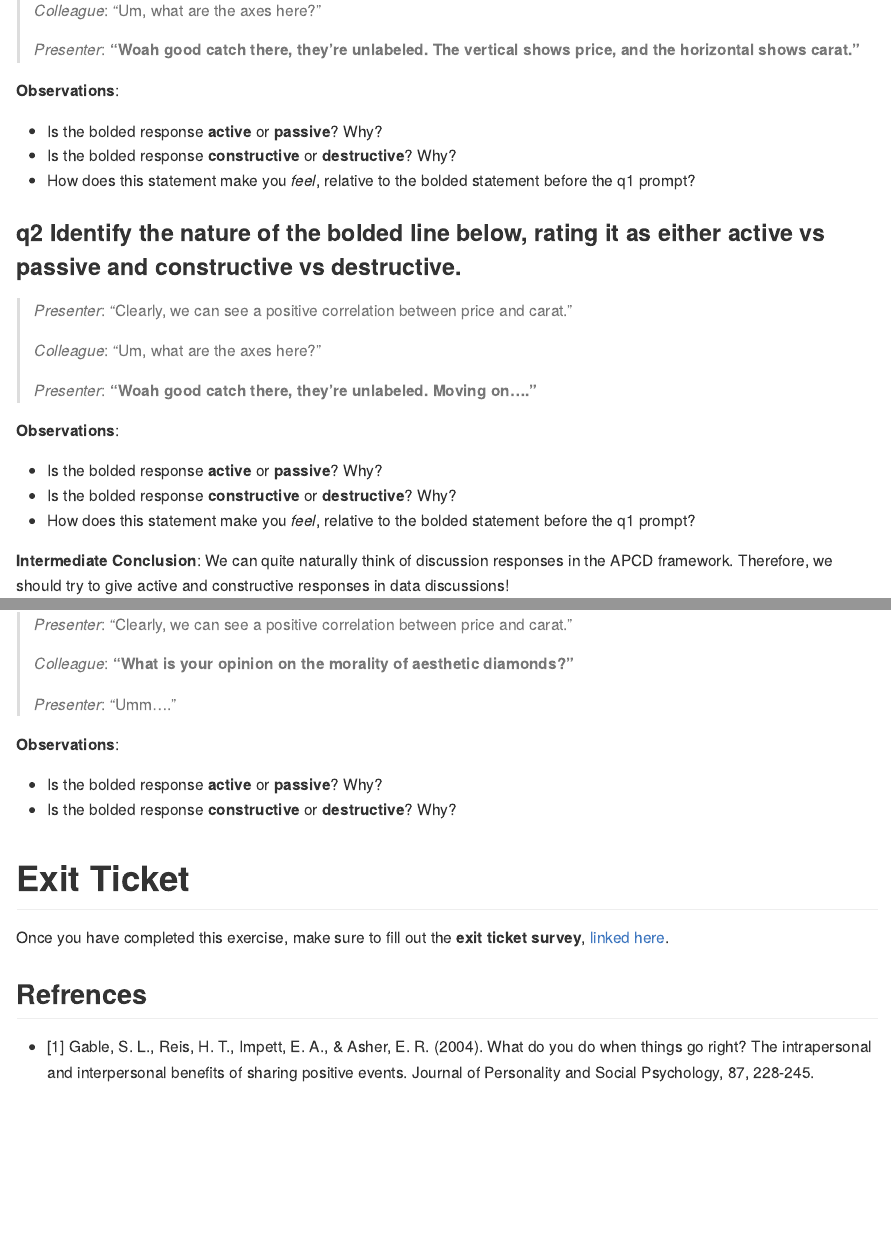
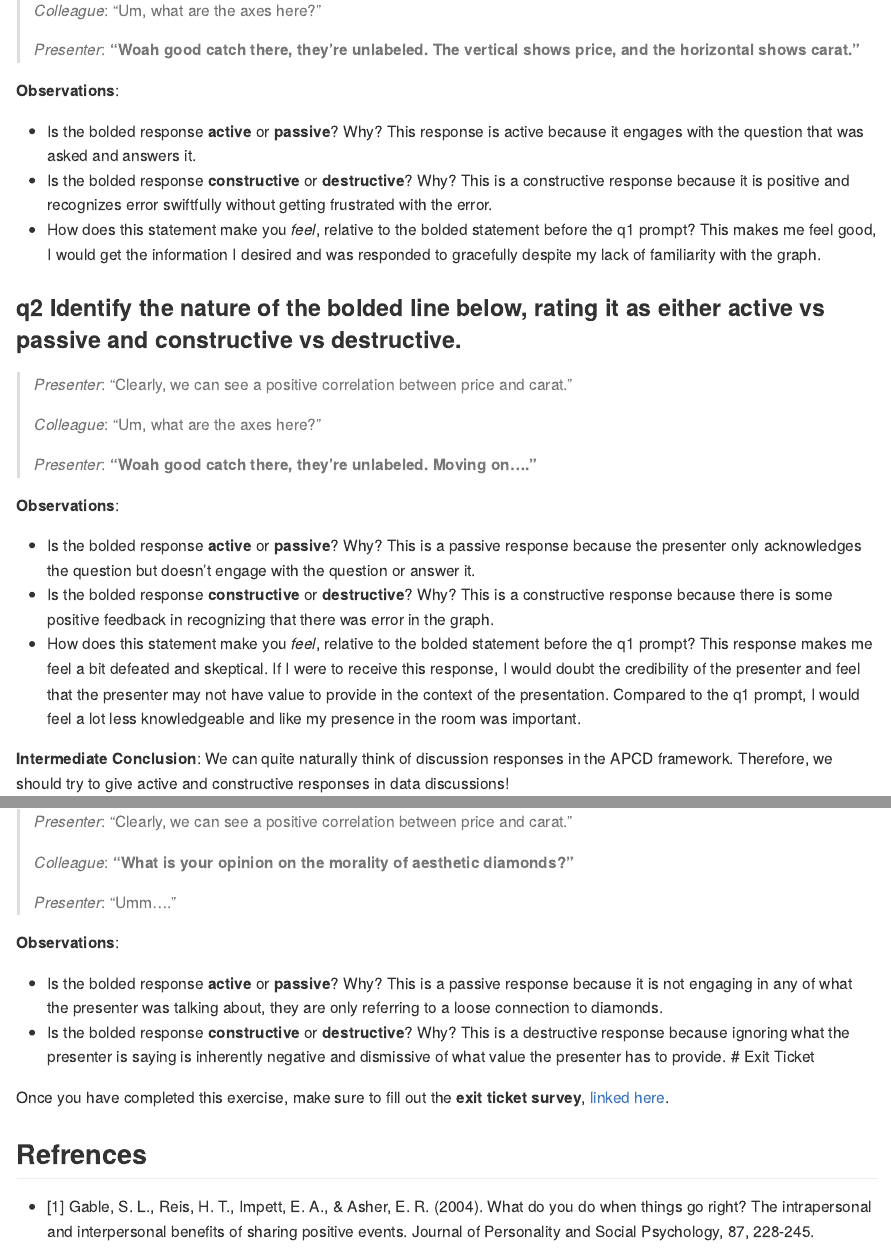
Before and after one commit to lilydao11/data-science-sp2023, an R Markdown document (exercises_sequenced/d06-e-comm01-responding-assignment.Rmd): the page in a window 1100 px wide, from 2960 px down, and a second part further down, joined at a grey line. Rendered offline with R 4.5, knitr and Pandoc, with nearby package versions; code that draws random numbers runs with fixed seeds of ours.

Commit message:
Update d06-e-comm01-responding-assignment.Rmd
questions answered

```diff
--- a/exercises_sequenced/d06-e-comm01-responding-assignment.Rmd
+++ b/exercises_sequenced/d06-e-comm01-responding-assignment.Rmd
@@ -94,8 +94,11 @@ Here the bolded response is *actively* engaging with your colleague's question,
 **Observations**:
 
 - Is the bolded response **active** or **passive**? Why?
+  This response is active because it engages with the question that was asked and answers it.
 - Is the bolded response **constructive** or **destructive**? Why?
+  This is a constructive response because it is positive and recognizes error swiftfully without getting frustrated with the error.
 - How does this statement make you *feel*, relative to the bolded statement before the q1 prompt?
+  This makes me feel good, I would get the information I desired and was responded to gracefully despite my lack of familiarity with the graph.
 
 ### __q2__ Identify the nature of the bolded line below, rating it as either **active vs passive** and **constructive vs destructive**.
 
@@ -108,8 +111,11 @@ Here the bolded response is *actively* engaging with your colleague's question,
 **Observations**:
 
 - Is the bolded response **active** or **passive**? Why?
+  This is a passive response because the presenter only acknowledges the question but doesn't engage with the question or answer it.
 - Is the bolded response **constructive** or **destructive**? Why?
+  This is a constructive response because there is some positive feedback in recognizing that there was error in the graph.
 - How does this statement make you *feel*, relative to the bolded statement before the q1 prompt?
+  This response makes me feel a bit defeated and skeptical. If I were to receive this response, I would doubt the credibility of the presenter and feel that the presenter may not have value to provide in the context of the presentation. Compared to the q1 prompt, I would feel a lot less knowledgeable and like my presence in the room was important.
 
 **Intermediate Conclusion**: We can quite naturally think of discussion responses in the APCD framework. Therefore, we should try to give active and constructive responses in data discussions!
 
@@ -175,8 +181,9 @@ Let's practice once more!
 **Observations**:
 
 - Is the bolded response **active** or **passive**? Why?
+  This is a passive response because it is not engaging in any of what the presenter was talking about, they are only referring to a loose connection to diamonds.
 - Is the bolded response **constructive** or **destructive**? Why?
-
+  This is a destructive response because ignoring what the presenter is saying is inherently negative and dismissive of what value the presenter has to provide.
 <!-- include-exit-ticket -->
 # Exit Ticket
 <!-- -------------------------------------------------- -->
```
